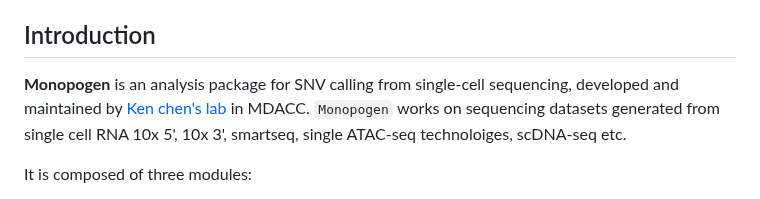
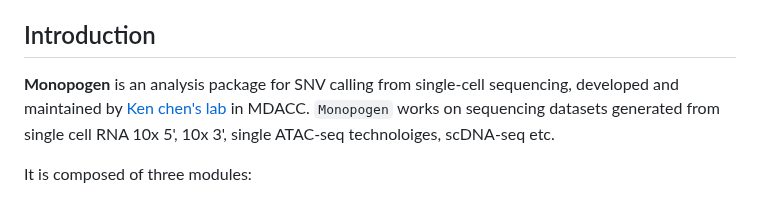
Before and after one commit to KChen-lab/Monopogen, a Markdown page: README.md, the part around the change. GitHub-like rendering.

```diff
--- a/README.md
+++ b/README.md
@@ -22,7 +22,7 @@
 [//]: # (END automated TOC section, any edits will be overwritten on next source refresh)
 
 ## Introduction
-**Monopogen** is an analysis package for SNV calling from single-cell sequencing, developed and maintained by [Ken chen's lab](https://sites.google.com/view/kchenlab/Home) in MDACC. `Monopogen` works on sequencing datasets generated from single cell RNA 10x 5', 10x 3', smartseq, single ATAC-seq technoloiges, scDNA-seq etc.
+**Monopogen** is an analysis package for SNV calling from single-cell sequencing, developed and maintained by [Ken chen's lab](https://sites.google.com/view/kchenlab/Home) in MDACC. `Monopogen` works on sequencing datasets generated from single cell RNA 10x 5', 10x 3', single ATAC-seq technoloiges, scDNA-seq etc.
 
 <image src="./example/Fig1.png" width="600">
 
```
